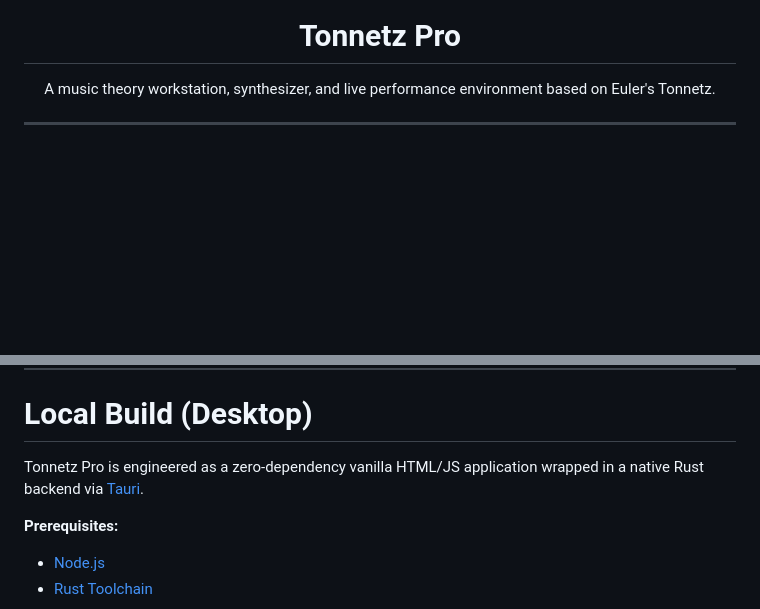
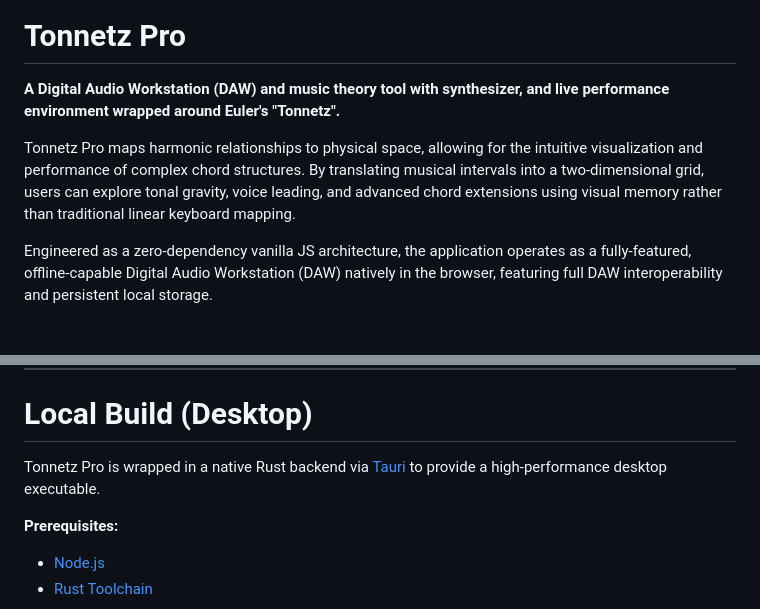
Before and after one commit to cyberchriz/musictools, a Markdown page: README.md, 2 parts joined by grey strips. Rendered like a GitHub page; blank space fills up the shorter version.

```diff
--- a/README.md
+++ b/README.md
@@ -3,3 +3,5 @@
   <h1>Tonnetz Pro</h1>
-  <p>A music theory workstation, synthesizer, and live performance environment based on Euler's Tonnetz.</p>
+  <p><strong>A Digital Audio Workstation (DAW) and music theory tool with synthesizer, and live performance environment wrapped around Euler's "Tonnetz".</strong></p>
+  <p>Tonnetz Pro maps harmonic relationships to physical space, allowing for the intuitive visualization and performance of complex chord structures. By translating musical intervals into a two-dimensional grid, users can explore tonal gravity, voice leading, and advanced chord extensions using visual memory rather than traditional linear keyboard mapping.</p>
+  <p>Engineered as a zero-dependency vanilla JS architecture, the application operates as a fully-featured, offline-capable Digital Audio Workstation (DAW) natively in the browser, featuring full DAW interoperability and persistent local storage.</p>
 </div>
@@ -48,7 +54,7 @@ Tonnetz Pro maps harmonic relationships to physical space, allowing for the intu
 
 # Local Build (Desktop)
 
-Tonnetz Pro is engineered as a zero-dependency vanilla HTML/JS application wrapped in a native Rust backend via [Tauri](https://tauri.app/).
+Tonnetz Pro is wrapped in a native Rust backend via [Tauri](https://tauri.app/) to provide a high-performance desktop executable.
 
 **Prerequisites:**
 * [Node.js](https://nodejs.org/)
```
Also changed, not shown: other parts of README.md (+28 -24 lines).
